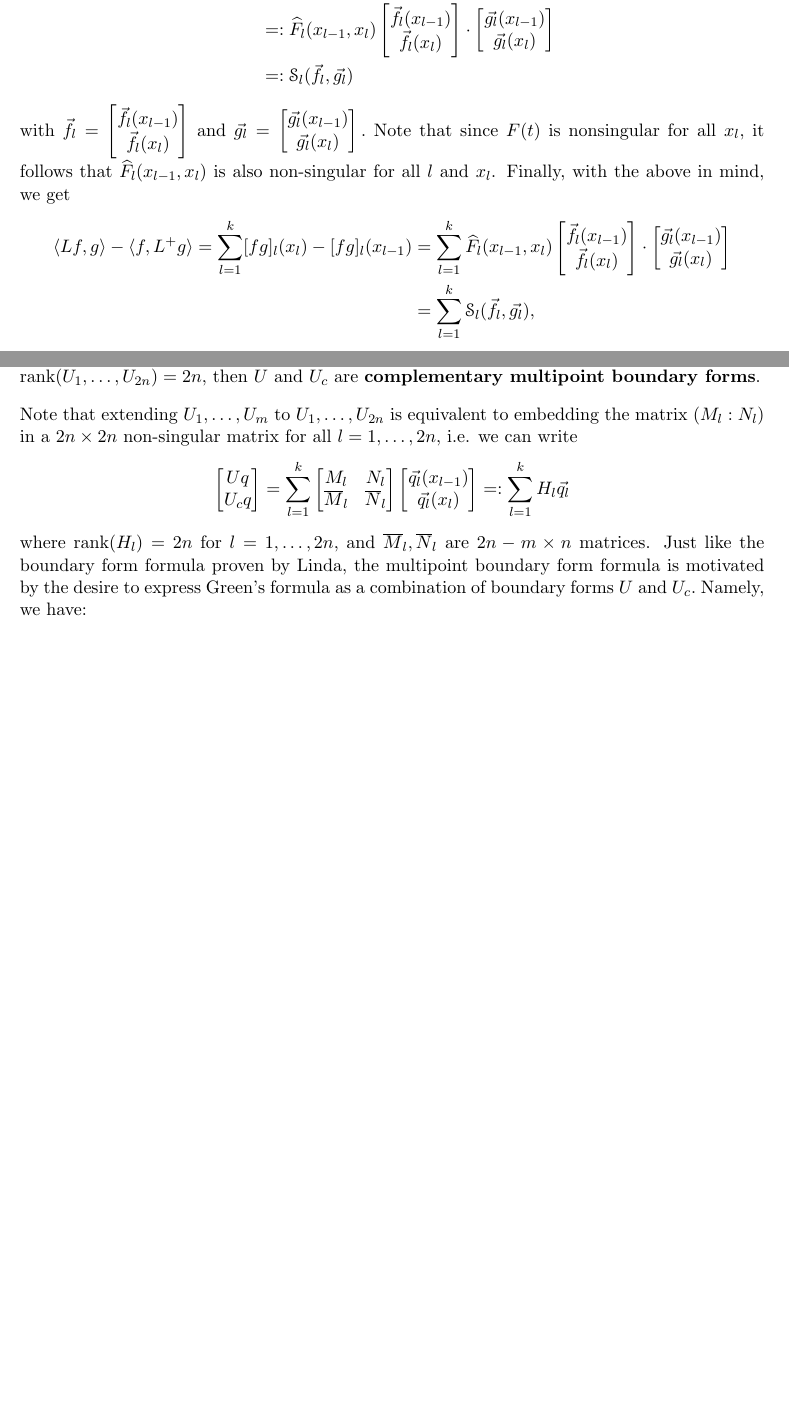
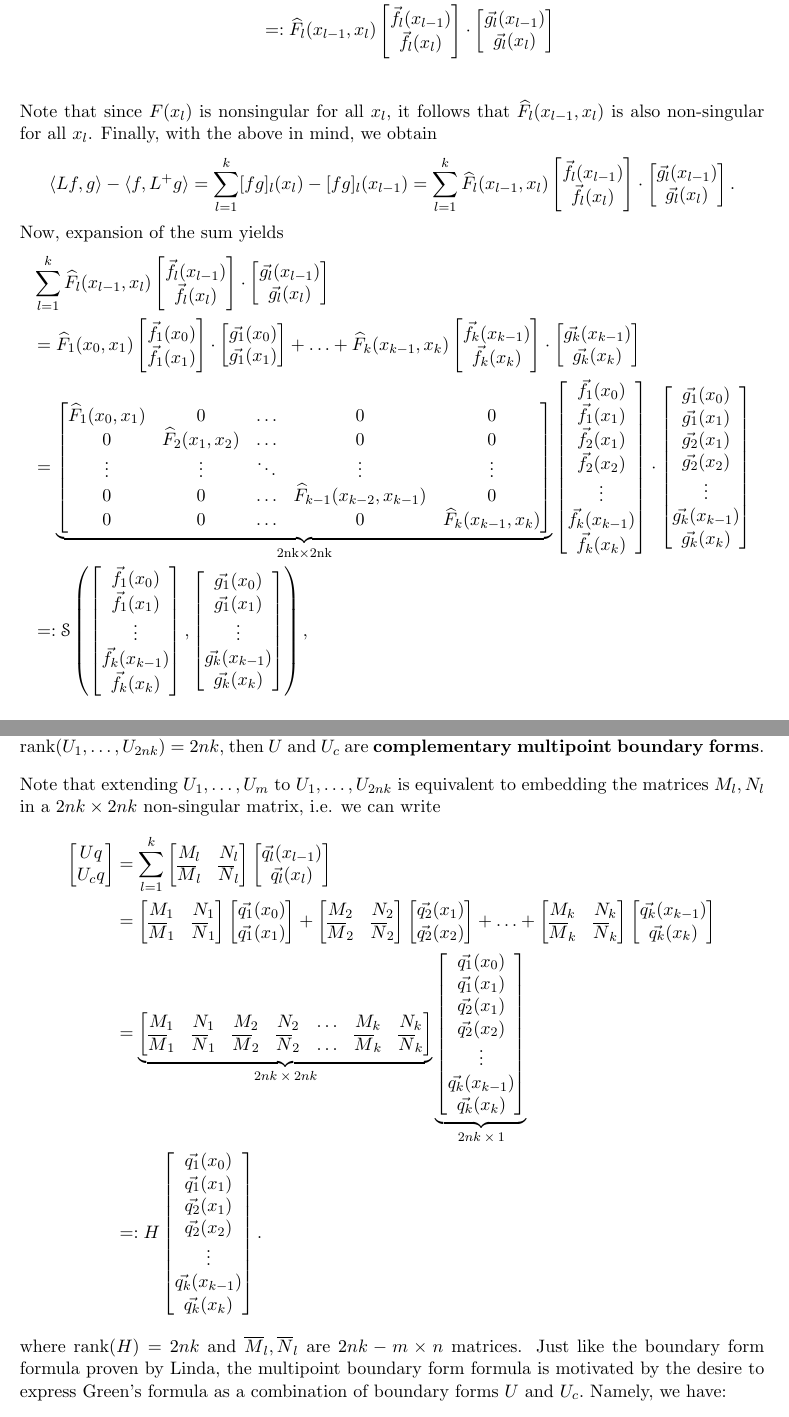
Before and after one commit to totoyoyo/summer-research-project, a LaTeX document (Multipoint_Conditions/IMVP-Adjoint-Construction.tex): two parts of pages 2 and 3 of 8 before the commit and two parts of pages 2 and 4 of 9 after it, joined at a grey line, cut so that both start at the same text, the shorter picture padded with empty space. Compiled offline with pdfLaTeX.

Commit message:
Update the Adjoint Conditions
Upload the correct proofs that yield the multipoint adjoint conditions.

```diff
--- a/Multipoint_Conditions/IMVP-Adjoint-Construction.tex
+++ b/Multipoint_Conditions/IMVP-Adjoint-Construction.tex
@@ -98,25 +98,31 @@ g_l^{(n-1)}(x_{l})
 &=: \widehat{F}_l(x_{l-1}, x_l)
 \begin{bmatrix}
 \vec{f_l}(x_{l-1})  \\
+\vec{f_l}(x_{l})
+\end{bmatrix}
+\cdot
+\begin{bmatrix}
+\vec{g_l}(x_{l-1})  \\
+\vec{g_l}(x_{l})
+\end{bmatrix} \\
+\end{align*}
+Note that since $F(x_l)$ is nonsingular for all $x_l,$ it follows that $\widehat{F}_l(x_{l-1}, x_l)$ is also non-singular for all $x_l$. Finally, with the above in mind, we obtain
+\begin{align*}
+\langle Lf,g\rangle - \langle f,L^+ g\rangle = \sum_{l=1}^{k} [fg]_l(x_l) - [fg]_l(x_{l-1}) &=  \sum_{l=1}^{k} \widehat{F}_l(x_{l-1}, x_l)
+\begin{bmatrix}
+\vec{f_l}(x_{l-1})  \\
 \vec{f_l}(x_{l})  \\
 \end{bmatrix}
 \cdot
 \begin{bmatrix}
 \vec{g_l}(x_{l-1})  \\
 \vec{g_l}(x_{l})  \\
-\end{bmatrix} \\
-&=: \mathcal{S}_l (\vec{f_l}, \vec{g_l})
+\end{bmatrix} .
 \end{align*}
-with $\vec{f_l} = \begin{bmatrix}
-\vec{f_l}(x_{l-1})  \\
-\vec{f_l}(x_{l})  \\
-\end{bmatrix}$ and $\vec{g_l} = \begin{bmatrix}
-\vec{g_l}(x_{l-1})  \\
-\vec{g_l}(x_{l})  \\
-\end{bmatrix}.$
-Note that since $F(t)$ is nonsingular for all $x_l,$ it follows that $\widehat{F}_l(x_{l-1}, x_l)$ is also non-singular for all $l$ and $x_l$. Finally, with the above in mind, we get
-\begin{align*}
- \langle Lf,g\rangle - \langle f,L^+ g\rangle = \sum_{l=1}^{k} [fg]_l(x_l) - [fg]_l(x_{l-1}) &=  \sum_{l=1}^{k} \widehat{F}_l(x_{l-1}, x_l)
+Now, expansion of the sum yields
+\begin{equation*}
+\begin{aligned}
+&\sum_{l=1}^{k} \widehat{F}_l(x_{l-1}, x_l)
 \begin{bmatrix}
 \vec{f_l}(x_{l-1})  \\
 \vec{f_l}(x_{l})  \\
@@ -127,12 +133,70 @@ Note that since $F(t)$ is nonsingular for all $x_l,$ it follows that $\widehat{F
 \vec{g_l}(x_{l})  \\
 \end{bmatrix} \\
 &=
-\sum_{l=1}^{k}  \mathcal{S}_l (\vec{f_l}, \vec{g_l}),
-\end{align*}
-
-
-i.e. we managed to express Green's formula as a sum of semibilinear forms $\mathcal{S}_l.$
-
+\widehat{F}_1(x_0, x_1) \begin{bmatrix}
+\vec{f_1}(x_0)  \\
+\vec{f_1}(x_1)  \\
+\end{bmatrix}
+\cdot
+\begin{bmatrix}
+\vec{g_1}(x_0)  \\
+\vec{g_1}(x_1)  \\
+\end{bmatrix}
++ \ldots +
+\widehat{F}_k(x_{k-1}, x_k) \begin{bmatrix}
+\vec{f_k}(x_{k-1})  \\
+\vec{f_k}(x_k)  \\
+\end{bmatrix}
+\cdot
+\begin{bmatrix}
+\vec{g_k}(x_{k-1})  \\
+\vec{g_k}(x_k)  \\
+\end{bmatrix} \\
+&= \underbrace{
+\begin{bmatrix}
+\widehat{F}_1(x_0, x_1) & 0 & \ldots & 0 & 0 \\
+0 & \widehat{F}_2(x_1, x_2) & \ldots & 0 & 0 \\
+\vdots & \vdots & \ddots & \vdots & \vdots \\
+0 & 0 & \ldots & \widehat{F}_{k-1}(x_{k-2}, x_{k-1}) & 0 \\
+0 & 0 & \ldots & 0 & \widehat{F}_k(x_{k-1}, x_k)
+\end{bmatrix}}_\text{2nk$\times$2nk}
+\begin{bmatrix}
+\vec{f_1}(x_{0})  \\
+\vec{f_1}(x_1) \\
+\vec{f_2}(x_1)  \\
+\vec{f_2}(x_2) \\
+\vdots \\
+\vec{f_k}(x_{k-1})  \\
+\vec{f_k}(x_k)
+\end{bmatrix}
+\cdot
+\begin{bmatrix}
+\vec{g_1}(x_{0})  \\
+\vec{g_1}(x_1) \\
+\vec{g_2}(x_1)  \\
+\vec{g_2}(x_2) \\
+\vdots \\
+\vec{g_k}(x_{k-1})  \\
+\vec{g_k}(x_k)
+\end{bmatrix} \\
+&=: \mathcal{S} \left( \begin{bmatrix}
+\vec{f_1}(x_{0})  \\
+\vec{f_1}(x_1) \\
+\vdots \\
+\vec{f_k}(x_{k-1})  \\
+\vec{f_k}(x_k)
+\end{bmatrix},
+\begin{bmatrix}
+\vec{g_1}(x_{0})  \\
+\vec{g_1}(x_1) \\
+\vdots \\
+\vec{g_k}(x_{k-1})  \\
+\vec{g_k}(x_k)
+\end{bmatrix}
+\right),
+\end{aligned}
+\end{equation*}
+i.e. we managed to express the Green's Formula as in terms of a semibilinear form $\mathcal{S}.$ Observe that the matrix on the second-last line is a block matrix where block matrices are 2n$\times$2n.
 \subsubsection*{Boundary-Form Formula}
 We turn to characterising an adjoint multipoint boundary condition using an extension of boundary form formula that Linda derived in her work.
 First, recall that the multipoint boundary conditions are of the form
@@ -215,14 +279,15 @@ we can write
 Thus we have found 2 compact ways of writing the multipoint boundary forms. Next, we extend the notion of a complementary boundary form.
 \newline
 \begin{definition}
-If $U = (U_1, \ldots, U_m)$ is any multipoint boundary form with $\mathrm{rank}(U) = m,$ and $U_c = (U_{m+1}, \ldots, U_{2n})$ is a multipoint boundary form with $\mathrm{rank}(U_c) = 2n-m$ such that $\mathrm{rank}(U_{1}, \ldots, U_{2n}) = 2n,$ then $U$ and $U_c$ are \textbf{complementary multipoint boundary forms}.
+If $U = (U_1, \ldots, U_m)$ is any multipoint boundary form with $\mathrm{rank}(U) = m,$ and $U_c = (U_{m+1}, \ldots, U_{2nk})$ is a multipoint boundary form with $\mathrm{rank}(U_c) = 2nk-m$ such that $\mathrm{rank}(U_{1}, \ldots, U_{2nk}) = 2nk,$ then $U$ and $U_c$ are \textbf{complementary multipoint boundary forms}.
 \end{definition}
-Note that extending $U_1, \ldots, U_m$ to $U_{1}, \ldots, U_{2n}$ is equivalent to embedding the matrix $(M_l :N_l)$ in a $2n \times 2n$ non-singular matrix for all $l = 1, \ldots, 2n,$ i.e. we can write
-\[
+Note that extending $U_1, \ldots, U_m$ to $U_{1}, \ldots, U_{2nk}$ is equivalent to embedding the matrices $M_l, N_l$ in a $2nk \times 2nk$ non-singular matrix, i.e. we can write
+\begin{align*}
 \begin{bmatrix}
 Uq \\
 U_c q
-\end{bmatrix} =
+\end{bmatrix}
+&=
 \sum^k_{l=1}
 \begin{bmatrix}
 M_l & N_l \\
@@ -231,12 +296,62 @@ M_l & N_l \\
 \begin{bmatrix}
 \vec{q_l}(x_{l-1})  \\
 \vec{q_l}(x_{l})
+\end{bmatrix} \\
+&=
+\begin{bmatrix}
+M_1 & N_1 \\
+\overline{M}_1 & \overline{N}_1
 \end{bmatrix}
-=:
-\sum^k_{l=1}
-H_l \vec{q_l}
-\]
-where $\mathrm{rank}(H_l) = 2n$ for $l = 1, \ldots, 2n,$ and $\overline{M}_l, \overline{N}_l$ are $2n-m \times n$ matrices. Just like the boundary form formula proven by Linda, the multipoint boundary form formula is motivated by the desire to express Green's formula as a combination of boundary forms $U$ and $U_c.$ Namely, we have:
+\begin{bmatrix}
+\vec{q_1}(x_{0})  \\
+\vec{q_1}(x_1)
+\end{bmatrix}
++
+\begin{bmatrix}
+M_2 & N_2 \\
+\overline{M}_2 & \overline{N}_2
+\end{bmatrix}
+\begin{bmatrix}
+\vec{q_2}(x_1)  \\
+\vec{q_2}(x_2)
+\end{bmatrix}
++ \ldots +
+\begin{bmatrix}
+M_k & N_k \\
+\overline{M}_k & \overline{N}_k
+\end{bmatrix}
+\begin{bmatrix}
+\vec{q_k}(x_{k-1})  \\
+\vec{q_k}(x_k)
+\end{bmatrix} \\
+&=
+\underbrace{
+\begin{bmatrix}
+M_1 & N_1 & M_2 & N_2 & \ldots & M_k & N_k \\
+\overline{M}_1 & \overline{N}_1 & \overline{M}_2 & \overline{N}_2 & \ldots & \overline{M}_k & \overline{N}_k
+\end{bmatrix} }_\text{$2nk \times 2nk$}
+\underbrace{\begin{bmatrix}
+\vec{q_1}(x_{0})  \\
+\vec{q_1}(x_1) \\
+\vec{q_2}(x_1)  \\
+\vec{q_2}(x_2) \\
+\vdots \\
+\vec{q_k}(x_{k-1})  \\
+\vec{q_k}(x_k)
+\end{bmatrix}}_\text{$2nk\times 1$} \\
+&=:
+H
+\begin{bmatrix}
+\vec{q_1}(x_{0})  \\
+\vec{q_1}(x_1) \\
+\vec{q_2}(x_1)  \\
+\vec{q_2}(x_2) \\
+\vdots \\
+\vec{q_k}(x_{k-1})  \\
+\vec{q_k}(x_k)
+\end{bmatrix}.
+\end{align*}
+where $\mathrm{rank}(H) = 2nk$ and $\overline{M}_l, \overline{N}_l$ are $2nk-m \times n$ matrices. Just like the boundary form formula proven by Linda, the multipoint boundary form formula is motivated by the desire to express Green's formula as a combination of boundary forms $U$ and $U_c.$ Namely, we have:
 \newline
 \begin{theorem}[Multipoint Boundary Form Formula]\label{mbff}
 Given any boundary form $U$ of rank $m,$ and any complementary form $U_c,$ there exist unique boundary forms $U^+_c, U^+$ of rank $m$ and $2n-m,$ respectively, such that
```
Also changed, not shown: Multipoint_Conditions/IMVP-Adjoint-Construction.bbl (added), Multipoint_Conditions/IMVP-Adjoint-Construction.pdf, Multipoint_Conditions/IMVP-Adjoint-Construction.tex (147 more changed lines), 4 other files.
